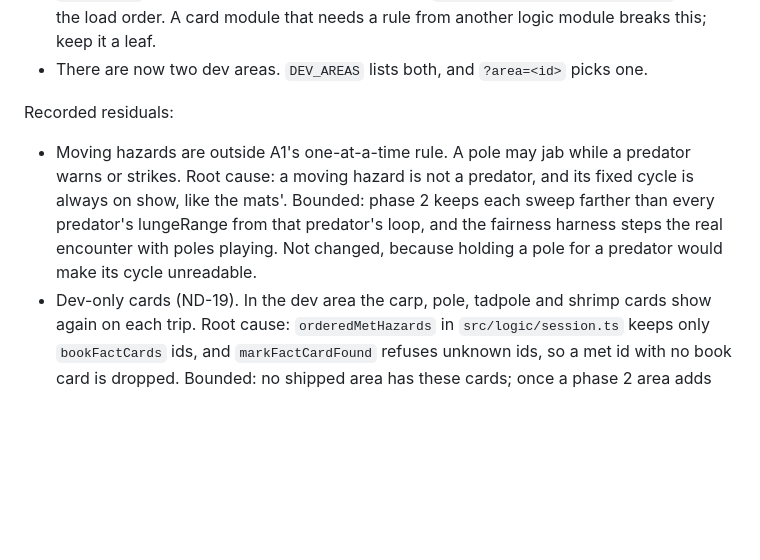
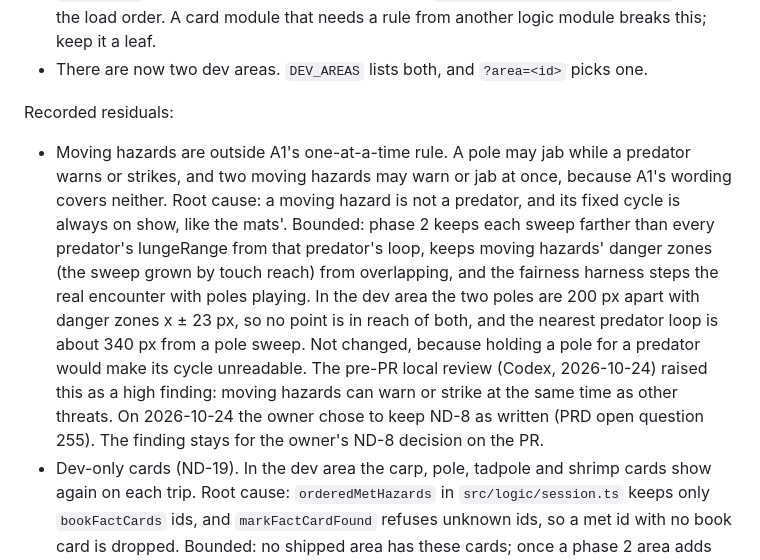
Before and after one commit to brenpike/game-test, a Markdown page: docs/adr/0021-danger-pass-chase-rule-and-moving-hazards.md, the part around the change. Rendered like a GitHub page; blank space fills up the shorter version.

Commit message:
docs: Record the owner's ND-8 choice in ADR 0021 (#117)

```diff
--- a/docs/adr/0021-danger-pass-chase-rule-and-moving-hazards.md
+++ b/docs/adr/0021-danger-pass-chase-rule-and-moving-hazards.md
@@ -146,7 +146,7 @@ The four new fact card ids join the hub's `metHazards` list under ADR 0012's add
 
 Recorded residuals:
 
-- Moving hazards are outside A1's one-at-a-time rule. A pole may jab while a predator warns or strikes. Root cause: a moving hazard is not a predator, and its fixed cycle is always on show, like the mats'. Bounded: phase 2 keeps each sweep farther than every predator's lungeRange from that predator's loop, and the fairness harness steps the real encounter with poles playing. Not changed, because holding a pole for a predator would make its cycle unreadable.
+- Moving hazards are outside A1's one-at-a-time rule. A pole may jab while a predator warns or strikes, and two moving hazards may warn or jab at once, because A1's wording covers neither. Root cause: a moving hazard is not a predator, and its fixed cycle is always on show, like the mats'. Bounded: phase 2 keeps each sweep farther than every predator's lungeRange from that predator's loop, keeps moving hazards' danger zones (the sweep grown by touch reach) from overlapping, and the fairness harness steps the real encounter with poles playing. In the dev area the two poles are 200 px apart with danger zones x ± 23 px, so no point is in reach of both, and the nearest predator loop is about 340 px from a pole sweep. Not changed, because holding a pole for a predator would make its cycle unreadable. The pre-PR local review (Codex, 2026-10-24) raised this as a high finding: moving hazards can warn or strike at the same time as other threats. On 2026-10-24 the owner chose to keep ND-8 as written (PRD open question 255). The finding stays for the owner's ND-8 decision on the PR.
 - Dev-only cards (ND-19). In the dev area the carp, pole, tadpole and shrimp cards show again on each trip. Root cause: `orderedMetHazards` in `src/logic/session.ts` keeps only `bookFactCards` ids, and `markFactCardFound` refuses unknown ids, so a met id with no book card is dropped. Bounded: no shipped area has these cards; once a phase 2 area adds one, it joins the book and is kept. Not changed (no code change).
 - The carp frames are baked at boot with the other predators' frames, whether or not any area has a carp. Root cause: every predator's frames bake at boot (ADR 0014). Bounded: a few small frames. Bake on demand stays deferred.
 - A magnet-pulled tadpole's lane can briefly cross a keep-out. Root cause: the Snack magnet moves the lane start, and the lane moves with it (A19). Bounded: the pull is faster than every snack (ND-28), so the tadpole is eaten soon. Not changed, because the magnet may pull any snack toward the head.
```
